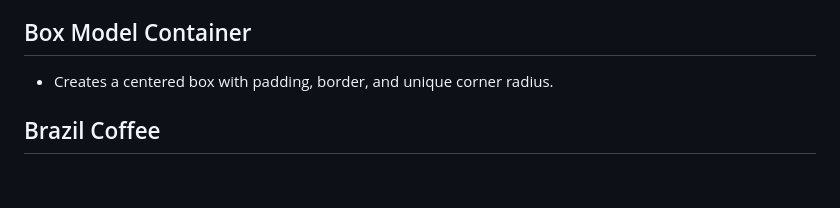
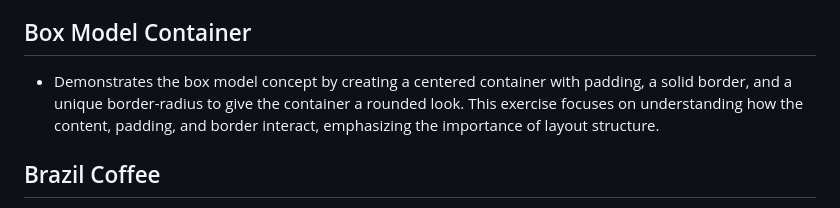
Before and after one commit to StefRuseva88/html-css-styles-part2, a Markdown page: README.md, the part around the change. Drawn GitHub-style; blank space fills up the shorter version.

```diff
--- a/README.md
+++ b/README.md
@@ -29,7 +29,7 @@
 21. [Contact](#Contact)
 
 ## Box Model Container
-- Creates a centered box with padding, border, and unique corner radius.
+- Demonstrates the box model concept by creating a centered container with padding, a solid border, and a unique border-radius to give the container a rounded look. This exercise focuses on understanding how the content, padding, and border interact, emphasizing the importance of layout structure.
 
 ## Brazil Coffee
 - A visually rich section that showcases a coffee-themed layout. Includes a large heading, a call-to-action button, and a stylized paragraph. It emphasizes typography, button styling, and the aesthetic balance between text and visuals, all using HTML and CSS properties.
```
